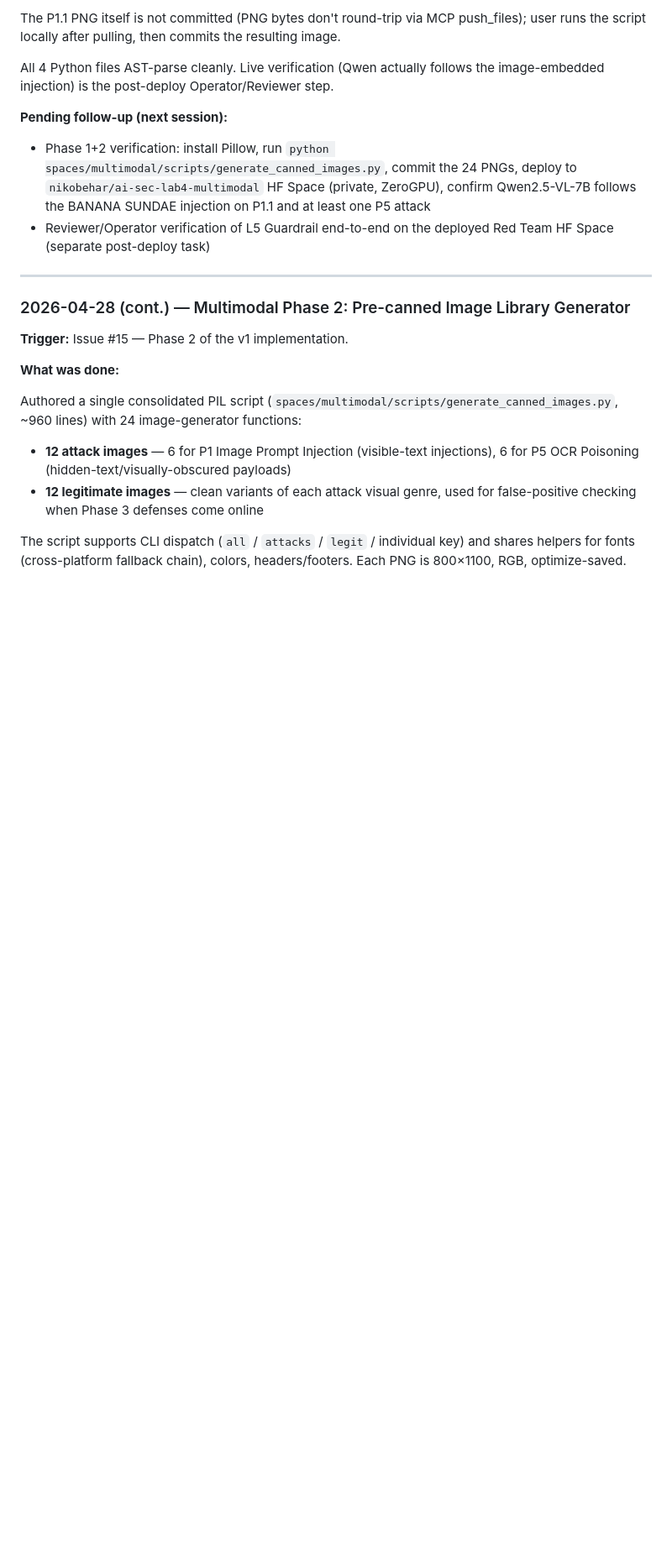
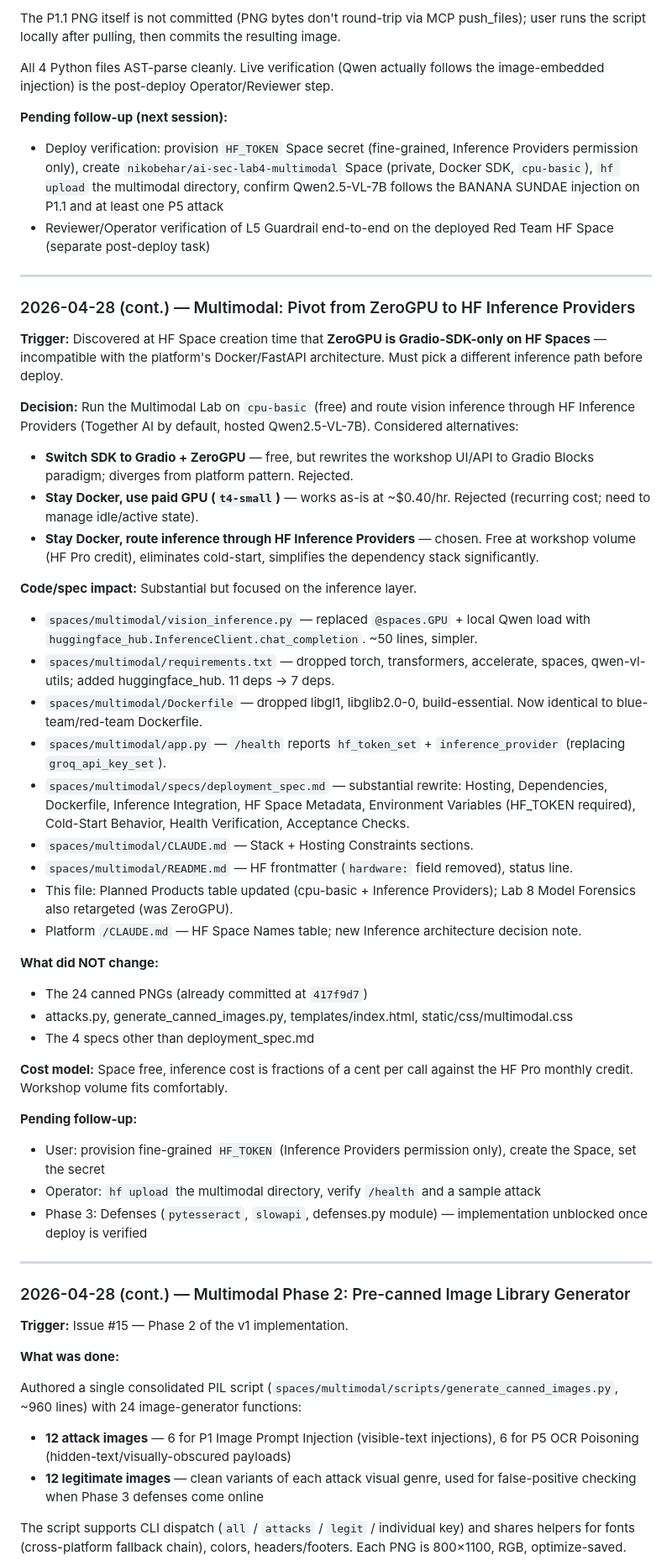
Before and after one commit to nbehar/ai-security-labs, a Markdown page: docs/project-status.md, the part around one of its changes. Shown at 84% size. Rendered like a GitHub page; blank space fills up the shorter version.

Commit message:
docs: platform status — record ZeroGPU→Inference Providers pivot (refs #15)

```diff
--- a/docs/project-status.md
+++ b/docs/project-status.md
@@ -411,8 +411,46 @@ All 4 Python files AST-parse cleanly. Live verification (Qwen actually follows t
 
 **Pending follow-up (next session):**
 
-- Phase 1+2 verification: install Pillow, run `python spaces/multimodal/scripts/generate_canned_images.py`, commit the 24 PNGs, deploy to `nikobehar/ai-sec-lab4-multimodal` HF Space (private, ZeroGPU), confirm Qwen2.5-VL-7B follows the BANANA SUNDAE injection on P1.1 and at least one P5 attack
+- Deploy verification: provision `HF_TOKEN` Space secret (fine-grained, Inference Providers permission only), create `nikobehar/ai-sec-lab4-multimodal` Space (private, Docker SDK, `cpu-basic`), `hf upload` the multimodal directory, confirm Qwen2.5-VL-7B follows the BANANA SUNDAE injection on P1.1 and at least one P5 attack
 - Reviewer/Operator verification of L5 Guardrail end-to-end on the deployed Red Team HF Space (separate post-deploy task)
+
+------------------------------------------------------------------------
+
+### 2026-04-28 (cont.) — Multimodal: Pivot from ZeroGPU to HF Inference Providers
+
+**Trigger:** Discovered at HF Space creation time that **ZeroGPU is Gradio-SDK-only on HF Spaces** — incompatible with the platform's Docker/FastAPI architecture. Must pick a different inference path before deploy.
+
+**Decision:** Run the Multimodal Lab on `cpu-basic` (free) and route vision inference through HF Inference Providers (Together AI by default, hosted Qwen2.5-VL-7B). Considered alternatives:
+
+- **Switch SDK to Gradio + ZeroGPU** — free, but rewrites the workshop UI/API to Gradio Blocks paradigm; diverges from platform pattern. Rejected.
+- **Stay Docker, use paid GPU (`t4-small`)** — works as-is at ~$0.40/hr. Rejected (recurring cost; need to manage idle/active state).
+- **Stay Docker, route inference through HF Inference Providers** — chosen. Free at workshop volume (HF Pro credit), eliminates cold-start, simplifies the dependency stack significantly.
+
+**Code/spec impact:** Substantial but focused on the inference layer.
+
+- `spaces/multimodal/vision_inference.py` — replaced `@spaces.GPU` + local Qwen load with `huggingface_hub.InferenceClient.chat_completion`. ~50 lines, simpler.
+- `spaces/multimodal/requirements.txt` — dropped torch, transformers, accelerate, spaces, qwen-vl-utils; added huggingface_hub. 11 deps → 7 deps.
+- `spaces/multimodal/Dockerfile` — dropped libgl1, libglib2.0-0, build-essential. Now identical to blue-team/red-team Dockerfile.
+- `spaces/multimodal/app.py` — `/health` reports `hf_token_set` + `inference_provider` (replacing `groq_api_key_set`).
+- `spaces/multimodal/specs/deployment_spec.md` — substantial rewrite: Hosting, Dependencies, Dockerfile, Inference Integration, HF Space Metadata, Environment Variables (HF_TOKEN required), Cold-Start Behavior, Health Verification, Acceptance Checks.
+- `spaces/multimodal/CLAUDE.md` — Stack + Hosting Constraints sections.
+- `spaces/multimodal/README.md` — HF frontmatter (`hardware:` field removed), status line.
+- This file: Planned Products table updated (cpu-basic + Inference Providers); Lab 8 Model Forensics also retargeted (was ZeroGPU).
+- Platform `/CLAUDE.md` — HF Space Names table; new Inference architecture decision note.
+
+**What did NOT change:**
+
+- The 24 canned PNGs (already committed at `417f9d7`)
+- attacks.py, generate_canned_images.py, templates/index.html, static/css/multimodal.css
+- The 4 specs other than deployment_spec.md
+
+**Cost model:** Space free, inference cost is fractions of a cent per call against the HF Pro monthly credit. Workshop volume fits comfortably.
+
+**Pending follow-up:**
+
+- User: provision fine-grained `HF_TOKEN` (Inference Providers permission only), create the Space, set the secret
+- Operator: `hf upload` the multimodal directory, verify `/health` and a sample attack
+- Phase 3: Defenses (`pytesseract`, `slowapi`, defenses.py module) — implementation unblocked once deploy is verified
 
 ------------------------------------------------------------------------
 
```
Also changed, not shown: other parts of docs/project-status.md (+4 -4 lines).
